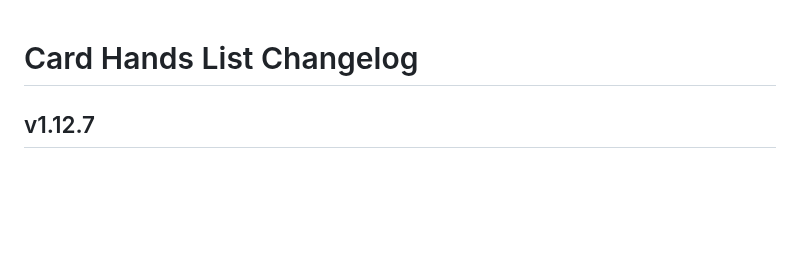
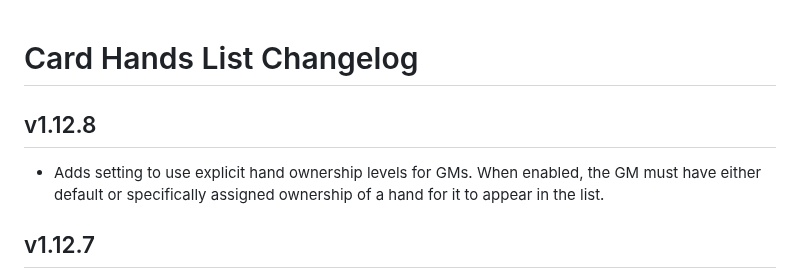
Before and after one commit to kristianserrano/card-hands-list, a Markdown page: CHANGELOG.md, the part around the change. GitHub-like rendering; blank space fills up the shorter version.

Commit message:
Updates Changelog

```diff
--- a/CHANGELOG.md
+++ b/CHANGELOG.md
@@ -1,4 +1,8 @@
 # Card Hands List Changelog
+
+## v1.12.8
+
+- Adds setting to use explicit hand ownership levels for GMs. When enabled, the GM must have either default or specifically assigned ownership of a hand for it to appear in the list.
 
 ## v1.12.7
 
```
